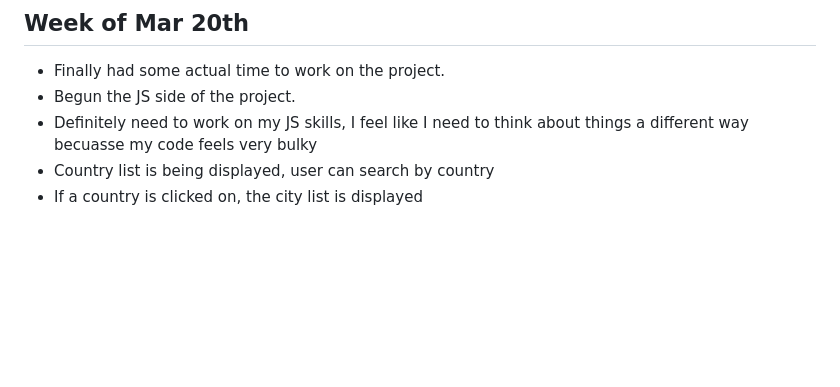
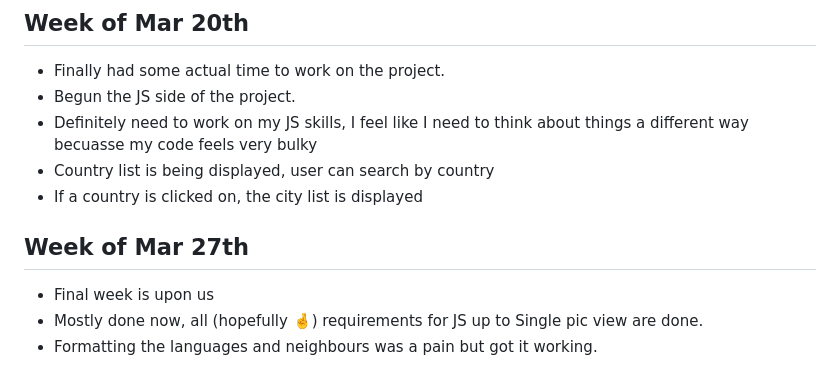
Before and after one commit to MRU-CSIS-3512-001-202301-ASG/the-project-danzola01, a Markdown page: project-journal.md, the part around the change. GitHub-like rendering; blank space fills up the shorter version.

Commit message:
New entry

```diff
--- a/project-journal.md
+++ b/project-journal.md
@@ -71,3 +71,9 @@
 - Definitely need to work on my JS skills, I feel like I need to think about things a different way becuasse my code feels very bulky
 - Country list is being displayed, user can search by country
 - If a country is clicked on, the city list is displayed
+
+## Week of Mar 27th
+
+- Final week is upon us
+- Mostly done now, all (hopefully 🤞) requirements for JS up to Single pic view are done.
+- Formatting the languages and neighbours was a pain but got it working.
```
